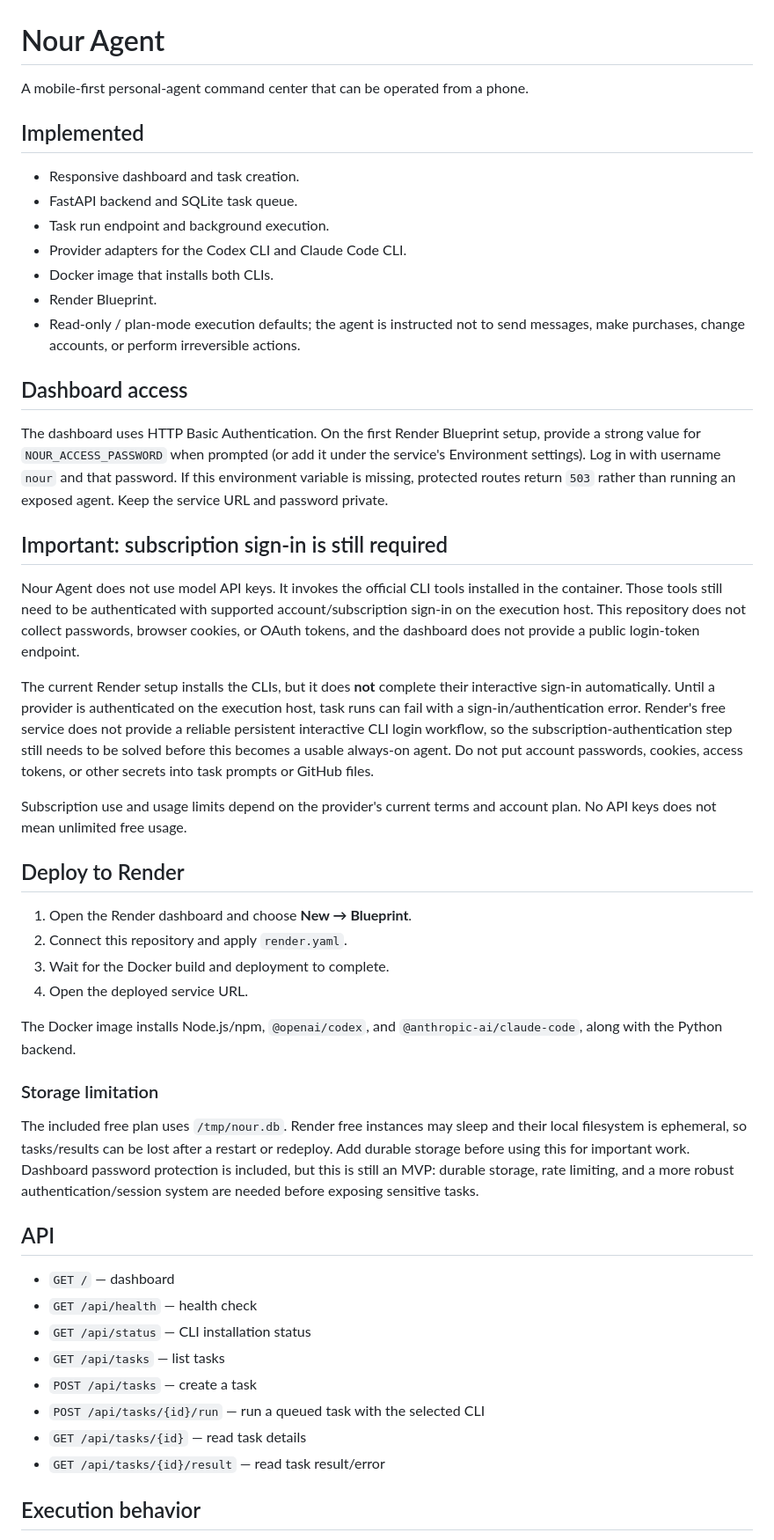
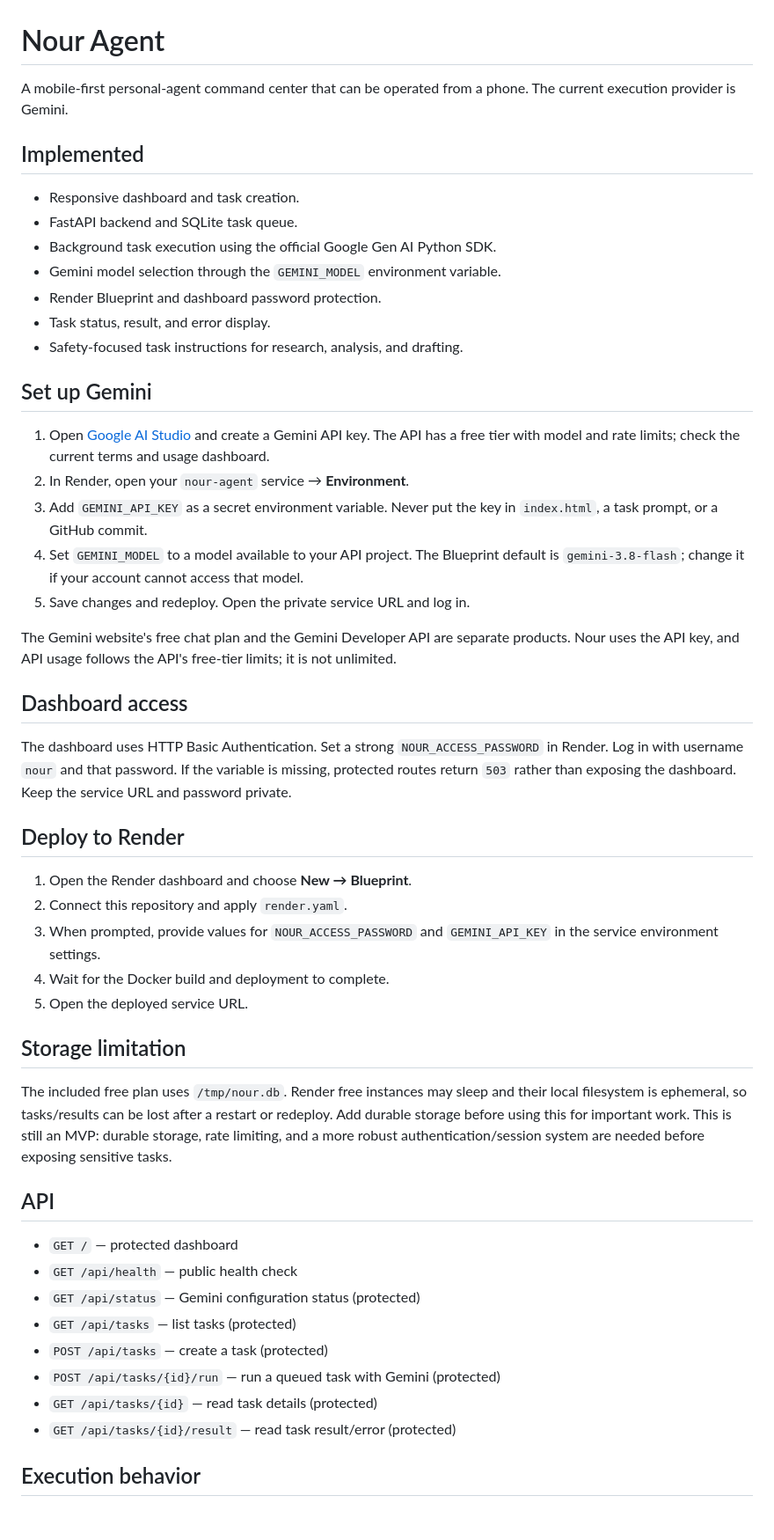
Before and after one commit to yazoniplay/Nour-agent, a Markdown page: README.md, the part around one of its changes. Shown at 88% size. Drawn GitHub-style; blank space fills up the shorter version.

Commit message:
Document Gemini setup and free tier

```diff
--- a/README.md
+++ b/README.md
@@ -1,52 +1,53 @@
 # Nour Agent
 
-A mobile-first personal-agent command center that can be operated from a phone.
+A mobile-first personal-agent command center that can be operated from a phone. The current execution provider is Gemini.
 
 ## Implemented
 
 - Responsive dashboard and task creation.
 - FastAPI backend and SQLite task queue.
-- Task run endpoint and background execution.
-- Provider adapters for the Codex CLI and Claude Code CLI.
-- Docker image that installs both CLIs.
-- Render Blueprint.
-- Read-only / plan-mode execution defaults; the agent is instructed not to send messages, make purchases, change accounts, or perform irreversible actions.
+- Background task execution using the official Google Gen AI Python SDK.
+- Gemini model selection through the `GEMINI_MODEL` environment variable.
+- Render Blueprint and dashboard password protection.
+- Task status, result, and error display.
+- Safety-focused task instructions for research, analysis, and drafting.
+
+## Set up Gemini
+
+1. Open [Google AI Studio](https://aistudio.google.com/) and create a Gemini API key. The API has a free tier with model and rate limits; check the current terms and usage dashboard.
+2. In Render, open your `nour-agent` service → **Environment**.
+3. Add `GEMINI_API_KEY` as a secret environment variable. Never put the key in `index.html`, a task prompt, or a GitHub commit.
+4. Set `GEMINI_MODEL` to a model available to your API project. The Blueprint default is `gemini-3.8-flash`; change it if your account cannot access that model.
+5. Save changes and redeploy. Open the private service URL and log in.
+
+The Gemini website's free chat plan and the Gemini Developer API are separate products. Nour uses the API key, and API usage follows the API's free-tier limits; it is not unlimited.
 
 ## Dashboard access
 
-The dashboard uses HTTP Basic Authentication. On the first Render Blueprint setup, provide a strong value for `NOUR_ACCESS_PASSWORD` when prompted (or add it under the service's Environment settings). Log in with username `nour` and that password. If this environment variable is missing, protected routes return `503` rather than running an exposed agent. Keep the service URL and password private.
-
-## Important: subscription sign-in is still required
-
-Nour Agent does not use model API keys. It invokes the official CLI tools installed in the container. Those tools still need to be authenticated with supported account/subscription sign-in on the execution host. This repository does not collect passwords, browser cookies, or OAuth tokens, and the dashboard does not provide a public login-token endpoint.
-
-The current Render setup installs the CLIs, but it does **not** complete their interactive sign-in automatically. Until a provider is authenticated on the execution host, task runs can fail with a sign-in/authentication error. Render's free service does not provide a reliable persistent interactive CLI login workflow, so the subscription-authentication step still needs to be solved before this becomes a usable always-on agent. Do not put account passwords, cookies, access tokens, or other secrets into task prompts or GitHub files.
-
-Subscription use and usage limits depend on the provider's current terms and account plan. No API keys does not mean unlimited free usage.
+The dashboard uses HTTP Basic Authentication. Set a strong `NOUR_ACCESS_PASSWORD` in Render. Log in with username `nour` and that password. If the variable is missing, protected routes return `503` rather than exposing the dashboard. Keep the service URL and password private.
 
 ## Deploy to Render
 
 1. Open the Render dashboard and choose **New → Blueprint**.
 2. Connect this repository and apply `render.yaml`.
-3. Wait for the Docker build and deployment to complete.
-4. Open the deployed service URL.
+3. When prompted, provide values for `NOUR_ACCESS_PASSWORD` and `GEMINI_API_KEY` in the service environment settings.
+4. Wait for the Docker build and deployment to complete.
+5. Open the deployed service URL.
 
-The Docker image installs Node.js/npm, `@openai/codex`, and `@anthropic-ai/claude-code`, along with the Python backend.
+## Storage limitation
 
-### Storage limitation
-
-The included free plan uses `/tmp/nour.db`. Render free instances may sleep and their local filesystem is ephemeral, so tasks/results can be lost after a restart or redeploy. Add durable storage before using this for important work. Dashboard password protection is included, but this is still an MVP: durable storage, rate limiting, and a more robust authentication/session system are needed before exposing sensitive tasks.
+The included free plan uses `/tmp/nour.db`. Render free instances may sleep and their local filesystem is ephemeral, so tasks/results can be lost after a restart or redeploy. Add durable storage before using this for important work. This is still an MVP: durable storage, rate limiting, and a more robust authentication/session system are needed before exposing sensitive tasks.
 
 ## API
 
-- `GET /` — dashboard
-- `GET /api/health` — health check
-- `GET /api/status` — CLI installation status
-- `GET /api/tasks` — list tasks
-- `POST /api/tasks` — create a task
-- `POST /api/tasks/{id}/run` — run a queued task with the selected CLI
-- `GET /api/tasks/{id}` — read task details
-- `GET /api/tasks/{id}/result` — read task result/error
+- `GET /` — protected dashboard
+- `GET /api/health` — public health check
+- `GET /api/status` — Gemini configuration status (protected)
+- `GET /api/tasks` — list tasks (protected)
+- `POST /api/tasks` — create a task (protected)
+- `POST /api/tasks/{id}/run` — run a queued task with Gemini (protected)
+- `GET /api/tasks/{id}` — read task details (protected)
+- `GET /api/tasks/{id}/result` — read task result/error (protected)
 
 ## Execution behavior
 
```
Also changed, not shown: other parts of README.md (+3 -13 lines).
